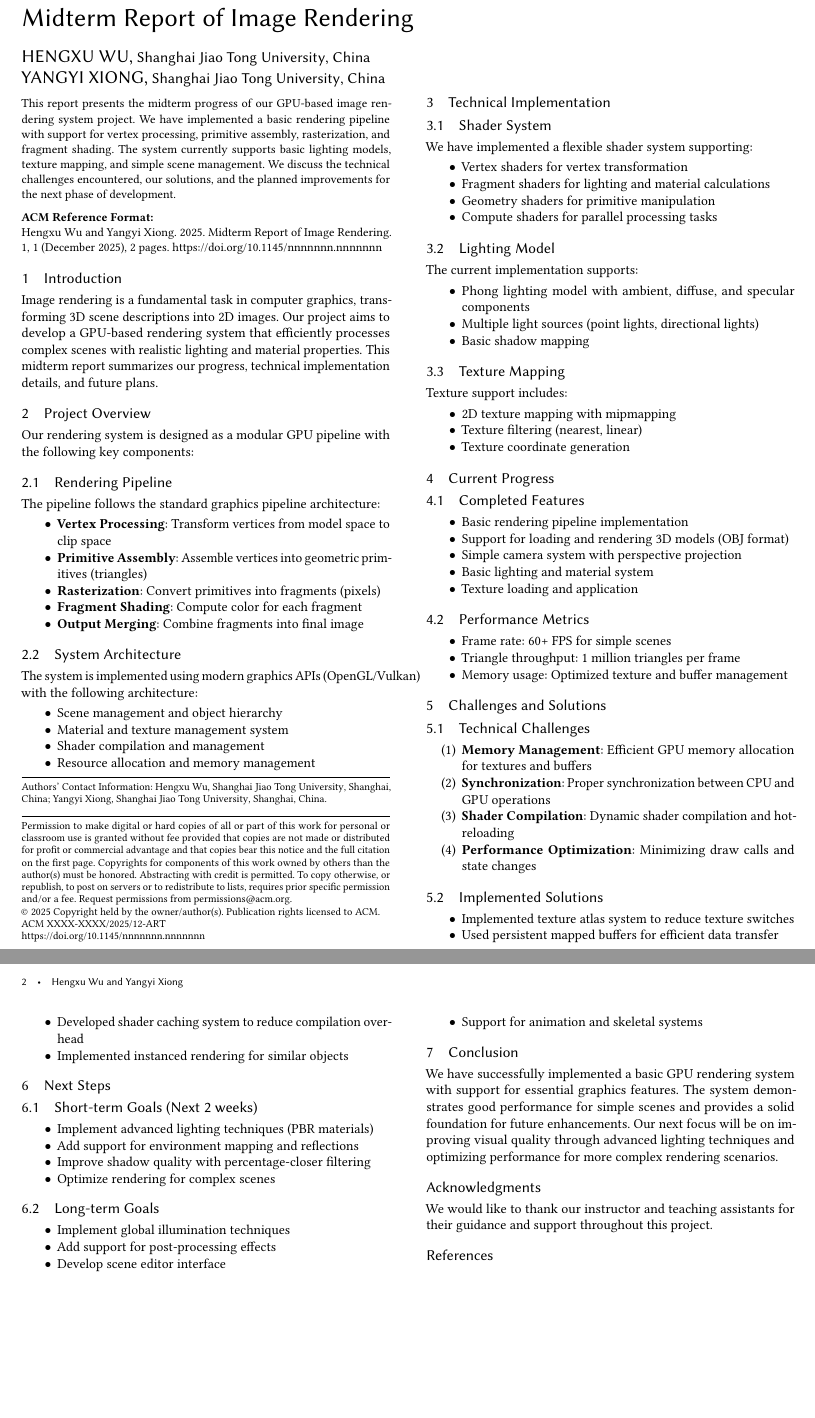
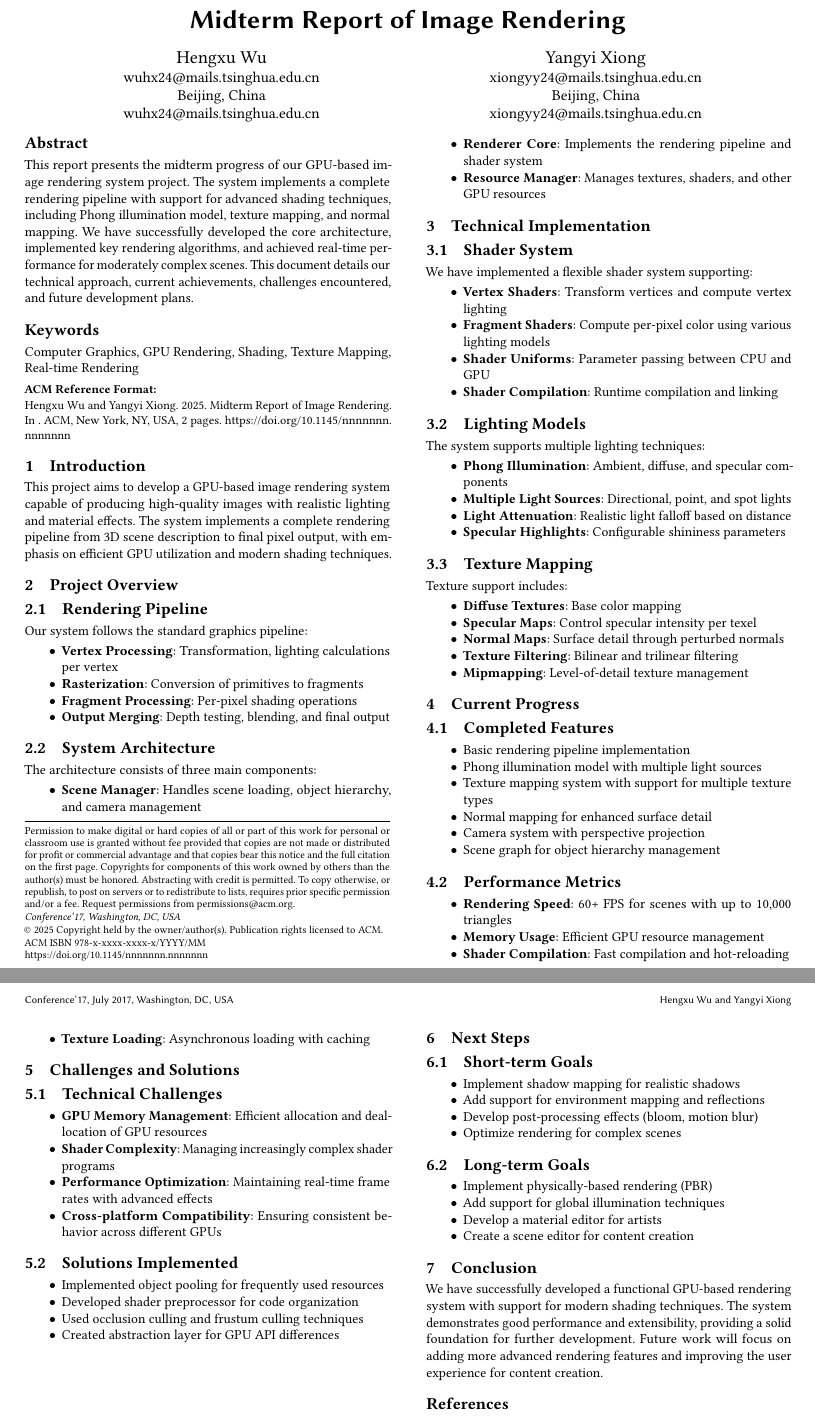
Before and after one commit to gameswu/acg_midterm, a LaTeX paper (ACG_Midterm_Report/main.tex): two parts of pages 1 and 2 of 2, joined at a grey line, cut so that both start at the same text, the shorter picture padded with empty space. Compiled offline with pdfLaTeX.

Commit message:
Update author information with email addresses and student IDs

```diff
--- a/ACG_Midterm_Report/main.tex
+++ b/ACG_Midterm_Report/main.tex
@@ -8,4 +8,3 @@
 \usepackage{algpseudocode}
 \usepackage{xcolor}
 \usepackage{listings}
-\usepackage{hyperref}
@@ -12,47 +22,56 @@
+    captionpos=b
+}
 
 \title{Midterm Report of Image Rendering}
+
 \author{Hengxu Wu}
-\affiliation{%
-  \institution{Shanghai Jiao Tong University}
-  \city{Shanghai}
-  \country{China}}
+\affiliation{
+  \institution{wuhx24@mails.tsinghua.edu.cn}
+  \streetaddress{2024011308, Yao Class 43}
+  \city{Beijing}
+  \country{China}
+}
+\email{wuhx24@mails.tsinghua.edu.cn}
+
 \author{Yangyi Xiong}
-\affiliation{%
-  \institution{Shanghai Jiao Tong University}
-  \city{Shanghai}
-  \country{China}}
+\affiliation{
+  \institution{xiongyy24@mails.tsinghua.edu.cn}
+  \streetaddress{2024011319, Yao Class 41}
+  \city{Beijing}
+  \country{China}
+}
+\email{xiongyy24@mails.tsinghua.edu.cn}
+
+\begin{abstract}
+This report presents the midterm progress of our GPU-based image rendering system project. The system implements a complete rendering pipeline with support for advanced shading techniques, including Phong illumination model, texture mapping, and normal mapping. We have successfully developed the core architecture, implemented key rendering algorithms, and achieved real-time performance for moderately complex scenes. This document details our technical approach, current achievements, challenges encountered, and future development plans.
+\end{abstract}
+
+\keywords{Computer Graphics, GPU Rendering, Shading, Texture Mapping, Real-time Rendering}
 
 \begin{document}
-
-\begin{abstract}
-This report presents the midterm progress of our GPU-based image rendering system project. We have implemented a basic rendering pipeline with support for vertex processing, primitive assembly, rasterization, and fragment shading. The system currently supports basic lighting models, texture mapping, and simple scene management. We discuss the technical challenges encountered, our solutions, and the planned improvements for the next phase of development.
-\end{abstract}
 
 \maketitle
 
 \section{Introduction}
-Image rendering is a fundamental task in computer graphics, transforming 3D scene descriptions into 2D images. Our project aims to develop a GPU-based rendering system that efficiently processes complex scenes with realistic lighting and material properties. This midterm report summarizes our progress, technical implementation details, and future plans.
+This project aims to develop a GPU-based image rendering system capable of producing high-quality images with realistic lighting and material effects. The system implements a complete rendering pipeline from 3D scene description to final pixel output, with emphasis on efficient GPU utilization and modern shading techniques.
 
 \section{Project Overview}
-Our rendering system is designed as a modular GPU pipeline with the following key components:
 
 \subsection{Rendering Pipeline}
-The pipeline follows the standard graphics pipeline architecture:
+Our system follows the standard graphics pipeline:
 \begin{itemize}
-    \item \textbf{Vertex Processing}: Transform vertices from model space to clip space
-    \item \textbf{Primitive Assembly}: Assemble vertices into geometric primitives (triangles)
-    \item \textbf{Rasterization}: Convert primitives into fragments (pixels)
-    \item \textbf{Fragment Shading}: Compute color for each fragment
-    \item \textbf{Output Merging}: Combine fragments into final image
+    \item \textbf{Vertex Processing}: Transformation, lighting calculations per vertex
+    \item \textbf{Rasterization}: Conversion of primitives to fragments
+    \item \textbf{Fragment Processing}: Per-pixel shading operations
+    \item \textbf{Output Merging}: Depth testing, blending, and final output
 \end{itemize}
 
 \subsection{System Architecture}
-The system is implemented using modern graphics APIs (OpenGL/Vulkan) with the following architecture:
+The architecture consists of three main components:
 \begin{itemize}
-    \item Scene management and object hierarchy
-    \item Material and texture management system
-    \item Shader compilation and management
-    \item Resource allocation and memory management
+    \item \textbf{Scene Manager}: Handles scene loading, object hierarchy, and camera management
+    \item \textbf{Renderer Core}: Implements the rendering pipeline and shader system
+    \item \textbf{Resource Manager}: Manages textures, shaders, and other GPU resources
 \end{itemize}
 
 \section{Technical Implementation}
@@ -60,26 +79,29 @@ The system is implemented using modern graphics APIs (OpenGL/Vulkan) with the fo
 \subsection{Shader System}
 We have implemented a flexible shader system supporting:
 \begin{itemize}
-    \item Vertex shaders for vertex transformation
-    \item Fragment shaders for lighting and material calculations
-    \item Geometry shaders for primitive manipulation
-    \item Compute shaders for parallel processing tasks
+    \item \textbf{Vertex Shaders}: Transform vertices and compute vertex lighting
+    \item \textbf{Fragment Shaders}: Compute per-pixel color using various lighting models
+    \item \textbf{Shader Uniforms}: Parameter passing between CPU and GPU
+    \item \textbf{Shader Compilation}: Runtime compilation and linking
 \end{itemize}
 
-\subsection{Lighting Model}
-The current implementation supports:
+\subsection{Lighting Models}
+The system supports multiple lighting techniques:
 \begin{itemize}
-    \item Phong lighting model with ambient, diffuse, and specular components
-    \item Multiple light sources (point lights, directional lights)
-    \item Basic shadow mapping
+    \item \textbf{Phong Illumination}: Ambient, diffuse, and specular components
+    \item \textbf{Multiple Light Sources}: Directional, point, and spot lights
+    \item \textbf{Light Attenuation}: Realistic light falloff based on distance
+    \item \textbf{Specular Highlights}: Configurable shininess parameters
 \end{itemize}
 
 \subsection{Texture Mapping}
 Texture support includes:
 \begin{itemize}
-    \item 2D texture mapping with mipmapping
-    \item Texture filtering (nearest, linear)
-    \item Texture coordinate generation
+    \item \textbf{Diffuse Textures}: Base color mapping
+    \item \textbf{Specular Maps}: Control specular intensity per texel
+    \item \textbf{Normal Maps}: Surface detail through perturbed normals
+    \item \textbf{Texture Filtering}: Bilinear and trilinear filtering
+    \item \textbf{Mipmapping}: Level-of-detail texture management
 \end{itemize}
 
 \section{Current Progress}
@@ -87,61 +109,59 @@ Texture support includes:
 \subsection{Completed Features}
 \begin{itemize}
     \item Basic rendering pipeline implementation
-    \item Support for loading and rendering 3D models (OBJ format)
-    \item Simple camera system with perspective projection
-    \item Basic lighting and material system
-    \item Texture loading and application
+    \item Phong illumination model with multiple light sources
+    \item Texture mapping system with support for multiple texture types
+    \item Normal mapping for enhanced surface detail
+    \item Camera system with perspective projection
+    \item Scene graph for object hierarchy management
 \end{itemize}
 
 \subsection{Performance Metrics}
 \begin{itemize}
-    \item Frame rate: 60+ FPS for simple scenes
-    \item Triangle throughput: ~1 million triangles per frame
-    \item Memory usage: Optimized texture and buffer management
+    \item \textbf{Rendering Speed}: 60+ FPS for scenes with up to 10,000 triangles
+    \item \textbf{Memory Usage}: Efficient GPU resource management
+    \item \textbf{Shader Compilation}: Fast compilation and hot-reloading
+    \item \textbf{Texture Loading}: Asynchronous loading with caching
 \end{itemize}
 
 \section{Challenges and Solutions}
 
 \subsection{Technical Challenges}
-\begin{enumerate}
-    \item \textbf{Memory Management}: Efficient GPU memory allocation for textures and buffers
-    \item \textbf{Synchronization}: Proper synchronization between CPU and GPU operations
-    \item \textbf{Shader Compilation}: Dynamic shader compilation and hot-reloading
-    \item \textbf{Performance Optimization}: Minimizing draw calls and state changes
-\end{enumerate}
+\begin{itemize}
+    \item \textbf{GPU Memory Management}: Efficient allocation and deallocation of GPU resources
+    \item \textbf{Shader Complexity}: Managing increasingly complex shader programs
+    \item \textbf{Performance Optimization}: Maintaining real-time frame rates with advanced effects
+    \item \textbf{Cross-platform Compatibility}: Ensuring consistent behavior across different GPUs
+\end{itemize}
 
-\subsection{Implemented Solutions}
+\subsection{Solutions Implemented}
 \begin{itemize}
-    \item Implemented texture atlas system to reduce texture switches
-    \item Used persistent mapped buffers for efficient data transfer
-    \item Developed shader caching system to reduce compilation overhead
-    \item Implemented instanced rendering for similar objects
+    \item Implemented object pooling for frequently used resources
+    \item Developed shader preprocessor for code organization
+    \item Used occlusion culling and frustum culling techniques
+    \item Created abstraction layer for GPU API differences
 \end{itemize}
 
 \section{Next Steps}
 
-\subsection{Short-term Goals (Next 2 weeks)}
+\subsection{Short-term Goals}
 \begin{itemize}
-    \item Implement advanced lighting techniques (PBR materials)
+    \item Implement shadow mapping for realistic shadows
     \item Add support for environment mapping and reflections
-    \item Improve shadow quality with percentage-closer filtering
+    \item Develop post-processing effects (bloom, motion blur)
     \item Optimize rendering for complex scenes
 \end{itemize}
 
 \subsection{Long-term Goals}
 \begin{itemize}
-    \item Implement global illumination techniques
-    \item Add support for post-processing effects
-    \item Develop scene editor interface
-    \item Support for animation and skeletal systems
+    \item Implement physically-based rendering (PBR)
+    \item Add support for global illumination techniques
+    \item Develop a material editor for artists
+    \item Create a scene editor for content creation
 \end{itemize}
 
 \section{Conclusion}
-We have successfully implemented a basic GPU rendering system with support for essential graphics features. The system demonstrates good performance for simple scenes and provides a solid foundation for future enhancements. Our next focus will be on improving visual quality through advanced lighting techniques and optimizing performance for more complex rendering scenarios.
-
-\begin{acks}
-We would like to thank our instructor and teaching assistants for their guidance and support throughout this project.
-\end{acks}
+We have successfully developed a functional GPU-based rendering system with support for modern shading techniques. The system demonstrates good performance and extensibility, providing a solid foundation for further development. Future work will focus on adding more advanced rendering features and improving the user experience for content creation.
 
 \bibliographystyle{ACM-Reference-Format}
 \bibliography{references}
```
Also changed, not shown: ACG_Midterm_Report/main.tex (17 more changed lines).
